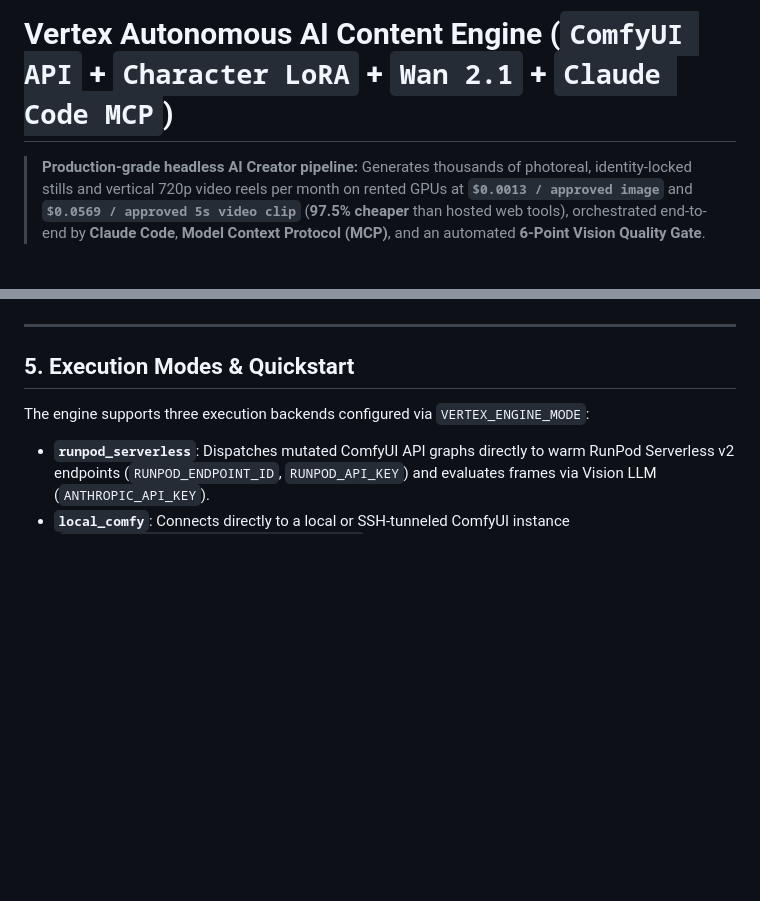
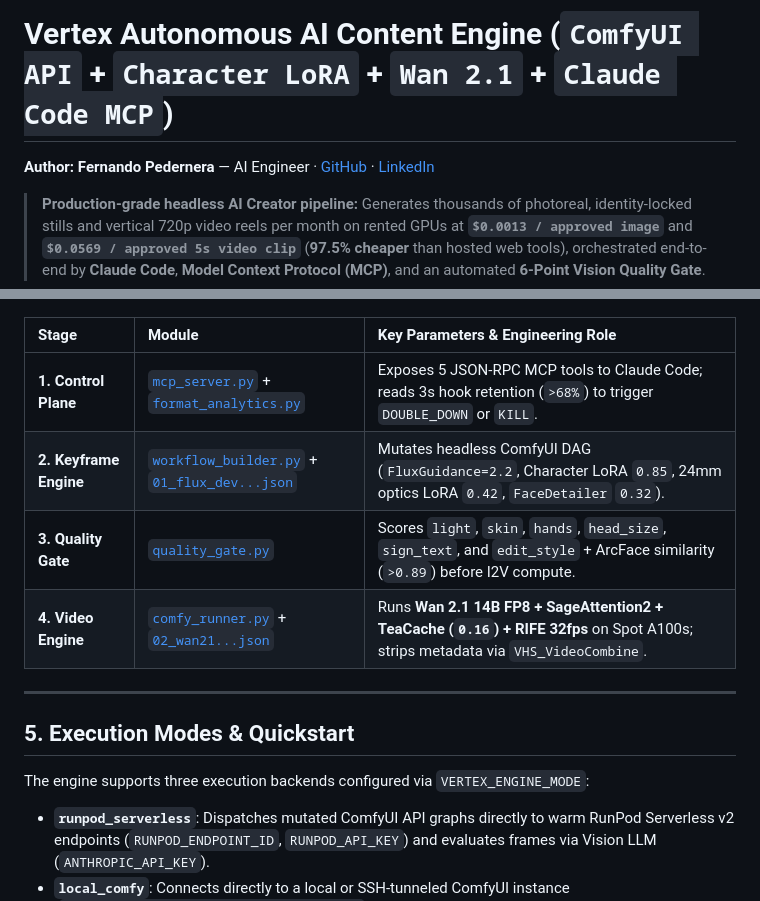
Before and after one commit to fernando-pedernera/vertex-content-engine, a Markdown page: README.md, 2 parts joined by grey strips. Rendered like a GitHub page; blank space fills up the shorter version.

Commit message:
docs: add author header and optimize Mermaid architecture diagram layout

````diff
--- a/README.md
+++ b/README.md
@@ -1,4 +1,6 @@
 # Vertex Autonomous AI Content Engine (`ComfyUI API` + `Character LoRA` + `Wan 2.1` + `Claude Code MCP`)
+
+**Author:** **Fernando Pedernera** — AI Engineer · [GitHub](https://github.com/fernando-pedernera) · [LinkedIn](https://www.linkedin.com/in/fernando-pedernera/)
 
 > **Production-grade headless AI Creator pipeline:** Generates thousands of photoreal, identity-locked stills and vertical 720p video reels per month on rented GPUs at **`$0.0013 / approved image`** and **`$0.0569 / approved 5s video clip`** (**97.5% cheaper** than hosted web tools), orchestrated end-to-end by **Claude Code**, **Model Context Protocol (MCP)**, and an automated **6-Point Vision Quality Gate**.
 
@@ -67,4 +82,11 @@ flowchart TD
 ```
+
+| Stage | Module | Key Parameters & Engineering Role |
+| :--- | :--- | :--- |
+| **1. Control Plane** | [`mcp_server.py`](src/vertex_engine/mcp_server.py) + [`format_analytics.py`](src/vertex_engine/format_analytics.py) | Exposes 5 JSON-RPC MCP tools to Claude Code; reads 3s hook retention (`>68%`) to trigger `DOUBLE_DOWN` or `KILL`. |
+| **2. Keyframe Engine** | [`workflow_builder.py`](src/vertex_engine/workflow_builder.py) + [`01_flux_dev...json`](workflows/01_flux_dev_character_lora_iphone_api.json) | Mutates headless ComfyUI DAG (`FluxGuidance=2.2`, Character LoRA `0.85`, 24mm optics LoRA `0.42`, `FaceDetailer` `0.32`). |
+| **3. Quality Gate** | [`quality_gate.py`](src/vertex_engine/quality_gate.py) | Scores `light`, `skin`, `hands`, `head_size`, `sign_text`, and `edit_style` + ArcFace similarity (`>0.89`) before I2V compute. |
+| **4. Video Engine** | [`comfy_runner.py`](src/vertex_engine/comfy_runner.py) + [`02_wan21...json`](workflows/02_wan21_14b_i2v_teacache_api.json) | Runs **Wan 2.1 14B FP8 + SageAttention2 + TeaCache (`0.16`) + RIFE 32fps** on Spot A100s; strips metadata via `VHS_VideoCombine`. |
 
 ---
 
````
Also changed, not shown: other parts of README.md (+23 -10 lines).
